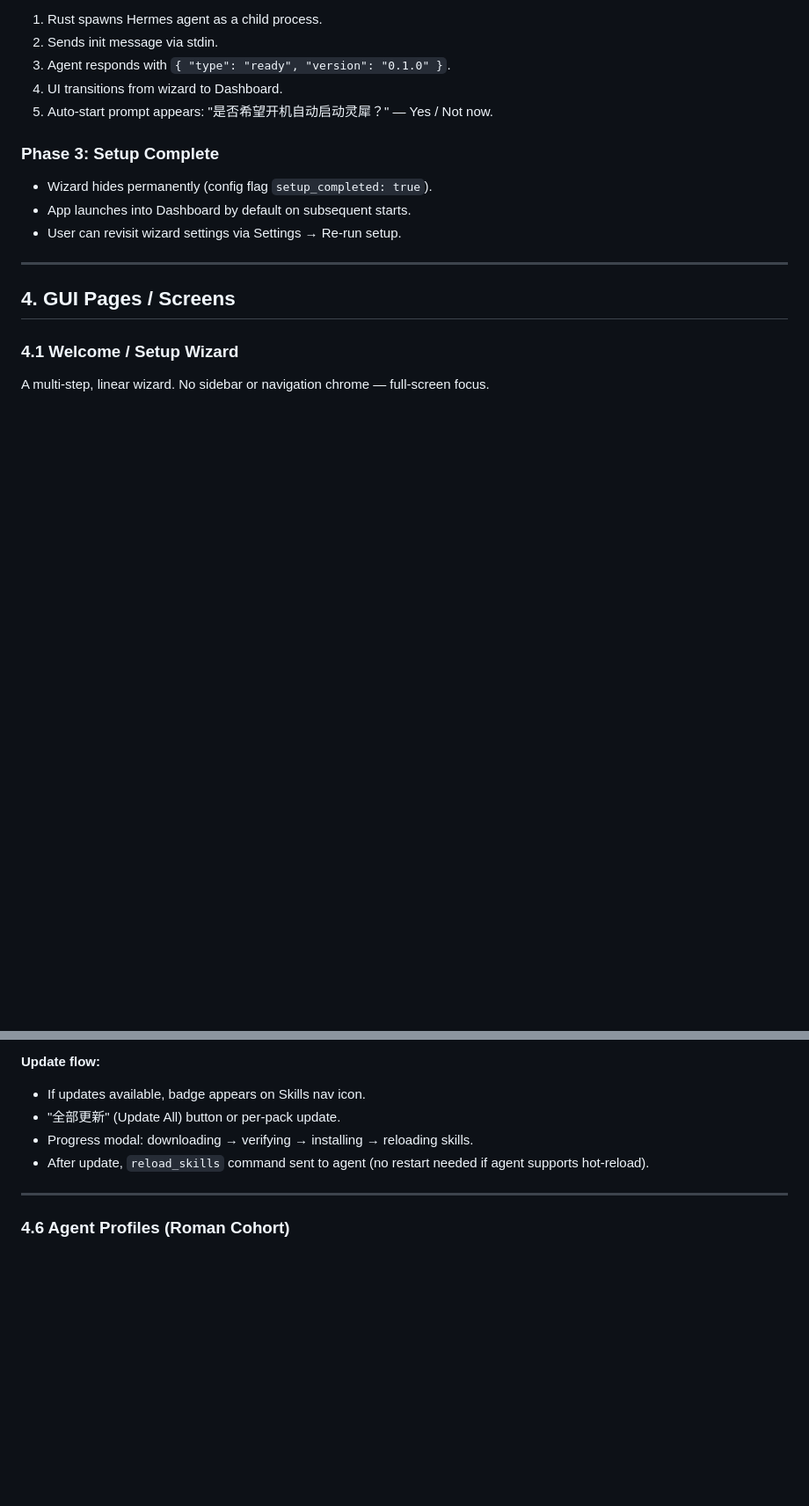
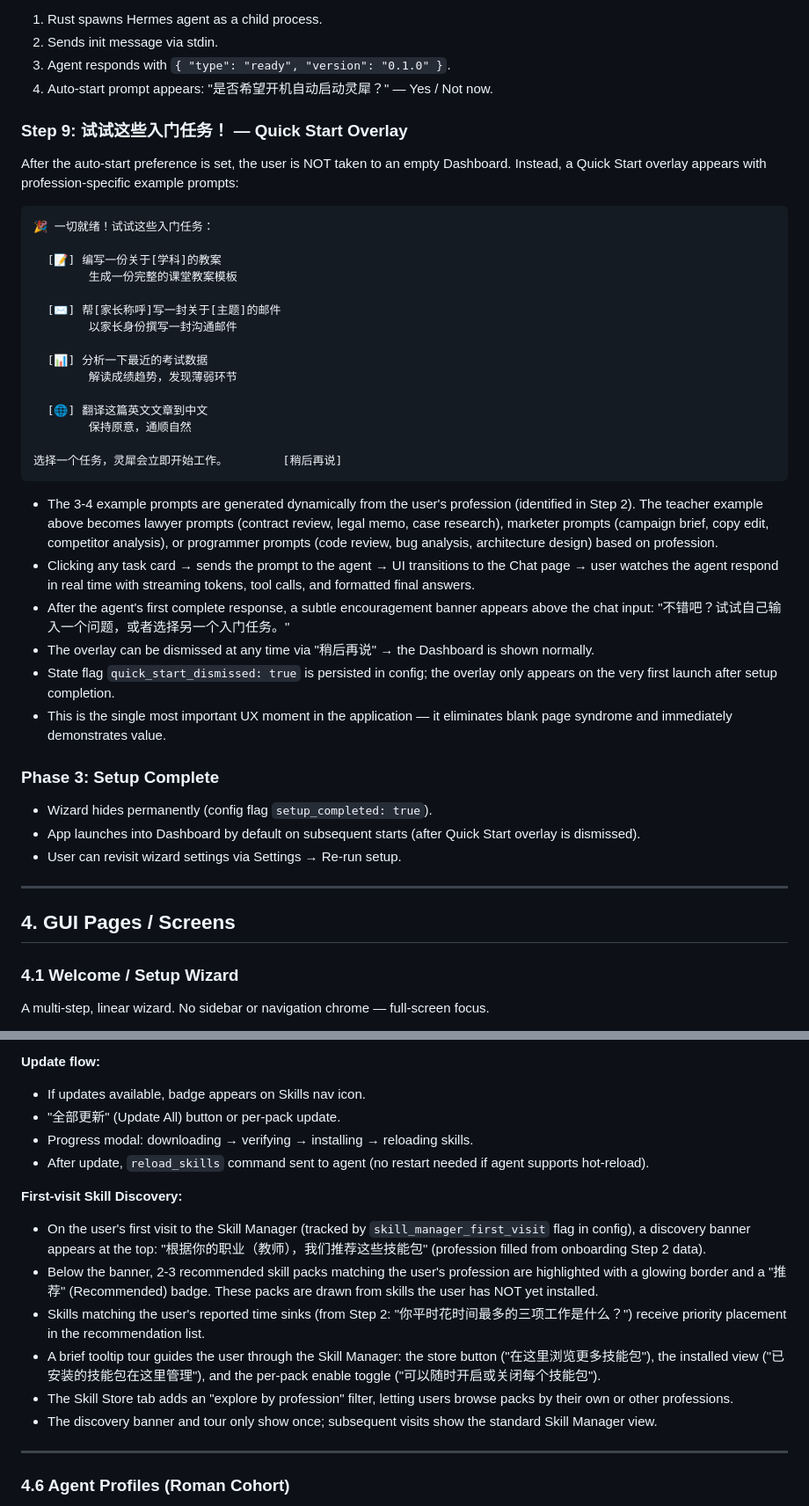
Before and after one commit to muchomanjaro/lingxi-prototype, a Markdown page: DESKTOP-APP-PLAN.md, 2 parts joined by grey strips. Shown at 88% size. Drawn GitHub-style; blank space fills up the shorter version.

````diff
--- a/DESKTOP-APP-PLAN.md
+++ b/DESKTOP-APP-PLAN.md
@@ -469,13 +469,42 @@ When the user clicks "一切就绪，开始使用！":
 1. Rust spawns Hermes agent as a child process.
 2. Sends init message via stdin.
 3. Agent responds with `{ "type": "ready", "version": "0.1.0" }`.
-4. UI transitions from wizard to Dashboard.
-5. Auto-start prompt appears: "是否希望开机自动启动灵犀？" — Yes / Not now.
+4. Auto-start prompt appears: "是否希望开机自动启动灵犀？" — Yes / Not now.
+
+### Step 9: 试试这些入门任务！ — Quick Start Overlay
+
+After the auto-start preference is set, the user is NOT taken to an empty Dashboard. Instead, a Quick Start overlay appears with profession-specific example prompts:
+
+```
+🎉 一切就绪！试试这些入门任务：
+
+  [📝] 编写一份关于[学科]的教案
+        生成一份完整的课堂教案模板
+
+  [✉️] 帮[家长称呼]写一封关于[主题]的邮件
+        以家长身份撰写一封沟通邮件
+
+  [📊] 分析一下最近的考试数据
+        解读成绩趋势，发现薄弱环节
+
+  [🌐] 翻译这篇英文文章到中文
+        保持原意，通顺自然
+
+选择一个任务，灵犀会立即开始工作。        [稍后再说]
+```
+
+- The 3-4 example prompts are generated dynamically from the user's profession (identified in Step 2). The teacher example above becomes lawyer prompts (contract review, legal memo, case research), marketer prompts (campaign brief, copy edit, competitor analysis), or programmer prompts (code review, bug analysis, architecture design) based on profession.
+- Clicking any task card → sends the prompt to the agent → UI transitions to the Chat page → user watches the agent respond in real time with streaming tokens, tool calls, and formatted final answers.
+- After the agent's first complete response, a subtle encouragement banner appears above the chat input:
+  "不错吧？试试自己输入一个问题，或者选择另一个入门任务。"
+- The overlay can be dismissed at any time via "稍后再说" → the Dashboard is shown normally.
+- State flag `quick_start_dismissed: true` is persisted in config; the overlay only appears on the very first launch after setup completion.
+- This is the single most important UX moment in the application — it eliminates blank page syndrome and immediately demonstrates value.
 
 ### Phase 3: Setup Complete
 
 - Wizard hides permanently (config flag `setup_completed: true`).
-- App launches into Dashboard by default on subsequent starts.
+- App launches into Dashboard by default on subsequent starts (after Quick Start overlay is dismissed).
 - User can revisit wizard settings via Settings → Re-run setup.
 
 ---
@@ -638,6 +668,15 @@ Primary interaction surface. Full-height, no scroll on page level — only the m
 - Progress modal: downloading → verifying → installing → reloading skills.
 - After update, `reload_skills` command sent to agent (no restart needed if agent supports hot-reload).
 
+**First-visit Skill Discovery:**
+- On the user's first visit to the Skill Manager (tracked by `skill_manager_first_visit` flag in config), a discovery banner appears at the top:
+  "根据你的职业（教师），我们推荐这些技能包" (profession filled from onboarding Step 2 data).
+- Below the banner, 2-3 recommended skill packs matching the user's profession are highlighted with a glowing border and a "推荐" (Recommended) badge. These packs are drawn from skills the user has NOT yet installed.
+- Skills matching the user's reported time sinks (from Step 2: "你平时花时间最多的三项工作是什么？") receive priority placement in the recommendation list.
+- A brief tooltip tour guides the user through the Skill Manager: the store button ("在这里浏览更多技能包"), the installed view ("已安装的技能包在这里管理"), and the per-pack enable toggle ("可以随时开启或关闭每个技能包").
+- The Skill Store tab adds an "explore by profession" filter, letting users browse packs by their own or other professions.
+- The discovery banner and tour only show once; subsequent visits show the standard Skill Manager view.
+
 ---
 
 ### 4.6 Agent Profiles (Roman Cohort)
````
Also changed, not shown: other parts of DESKTOP-APP-PLAN.md (+43 -0 lines), FINAL-REVIEW.md (added, +94 -0 lines).
